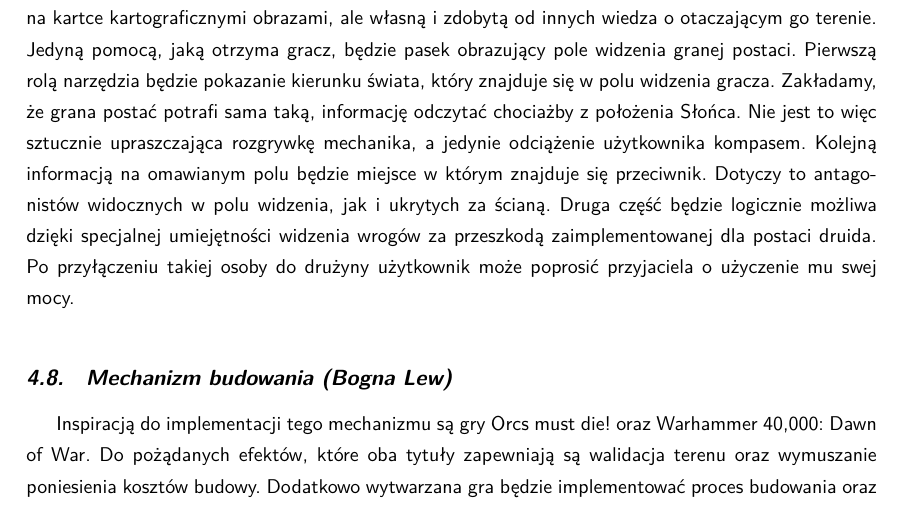
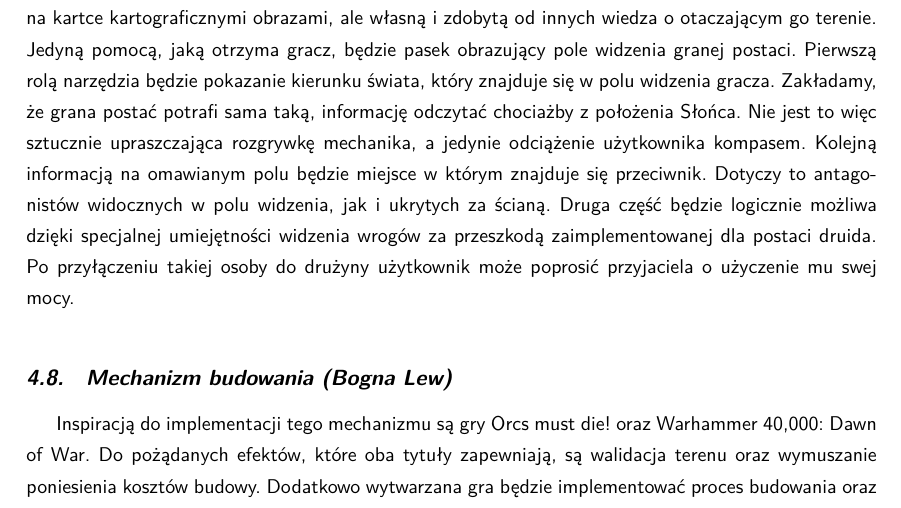
Before and after one commit to YetAnotherSpieskowcy/RTS, a LaTeX document (docs/main.tex, which reads docs/chapters/projekt/mechanizm_budowania.tex): part of page 25 of 42, cut so that both start at the same text. Compiled offline with LuaLaTeX.

Commit message:
Update docs/chapters/projekt/mechanizm_budowania.tex
Co-authored-by: Bartosz Strzelecki <48790127+bstrzelecki@users.noreply.github.com>

```diff
--- a/docs/chapters/projekt/mechanizm_budowania.tex
+++ b/docs/chapters/projekt/mechanizm_budowania.tex
@@ -1,6 +1,6 @@
 \section{Mechanizm budowania (Bogna Lew)}\label{chap:build}
 Inspiracją do implementacji tego mechanizmu są gry Orcs must die! oraz Warhammer 40,000: Dawn of War. Do pożądanych
-efektów, które oba tytuły zapewniają są walidacja terenu oraz wymuszanie poniesienia kosztów budowy. Dodatkowo
+efektów, które oba tytuły zapewniają, są walidacja terenu oraz wymuszanie poniesienia kosztów budowy. Dodatkowo
 wytwarzana gra będzie implementować proces budowania oraz przynoszenie korzyści przez budynek analogicznie jak w
 Warhammer 40,000: Dawn of War.
 
```
